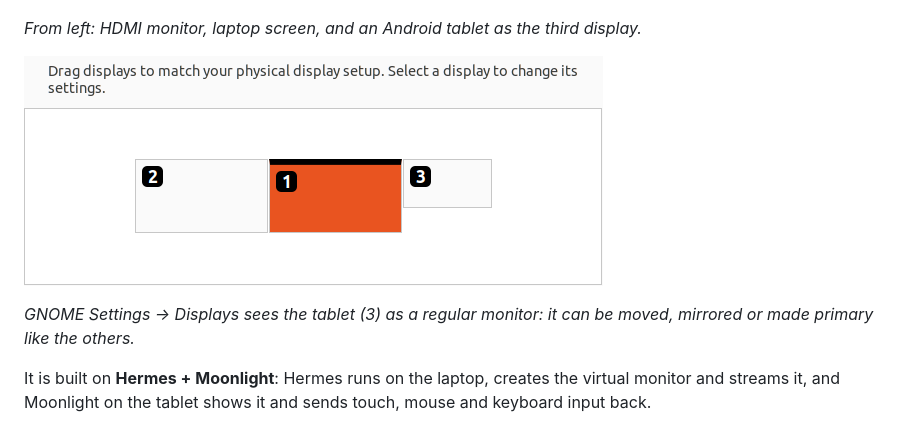
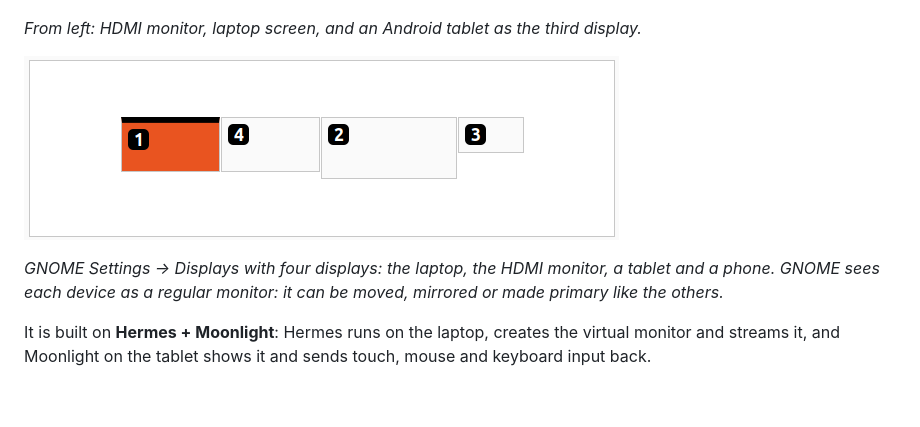
Before and after one commit to itkawa/screen-spawner, a Markdown page: README.md, the part around one of its changes. GitHub-like rendering; pictures changed too: docs/display-settings.png; blank space fills up the shorter version.

Commit message:
Screenshots: the window with a mode per device, and four displays in GNOME

```diff
--- a/README.md
+++ b/README.md
@@ -14,5 +14,5 @@ Use an Android tablet as an extra screen for Linux, a phone as a portable displa
 
-*GNOME Settings → Displays sees the tablet (3) as a regular monitor: it can be moved, mirrored or made primary like the others.*
+*GNOME Settings → Displays with four displays: the laptop, the HDMI monitor, a tablet and a phone. GNOME sees each device as a regular monitor: it can be moved, mirrored or made primary like the others.*
 
 It is built on **Hermes + Moonlight**: Hermes runs on the laptop, creates the virtual monitor and streams it, and Moonlight on the tablet shows it and sends touch, mouse and keyboard input back.
 
```
Also changed, not shown: other parts of README.md (+2 -2 lines), docs/app-main.png.
